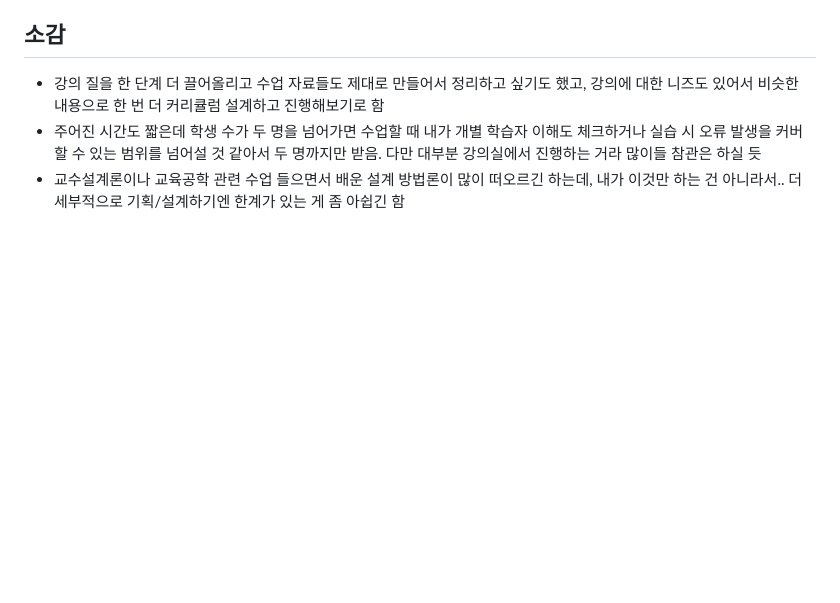
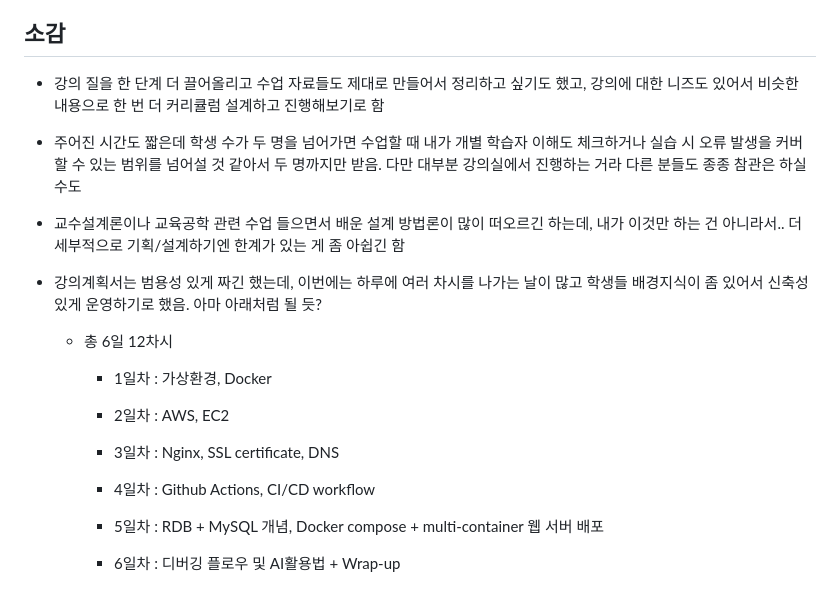
Before and after one commit to srogsrogi/TIL, a Markdown page: Lesson/publishing_web_app_ver_2/251001_syllabus.md, the part around the change. GitHub-like rendering; blank space fills up the shorter version.

Commit message:
lesson 2회차 강의계획서 수정

```diff
--- a/Lesson/publishing_web_app_ver_2/251001_syllabus.md
+++ b/Lesson/publishing_web_app_ver_2/251001_syllabus.md
@@ -146,5 +146,20 @@
 ## 소감
 
 - 강의 질을 한 단계 더 끌어올리고 수업 자료들도 제대로 만들어서 정리하고 싶기도 했고, 강의에 대한 니즈도 있어서 비슷한 내용으로 한 번 더 커리큘럼 설계하고 진행해보기로 함
-- 주어진 시간도 짧은데 학생 수가 두 명을 넘어가면 수업할 때 내가 개별 학습자 이해도 체크하거나 실습 시 오류 발생을 커버할 수 있는 범위를 넘어설 것 같아서 두 명까지만 받음. 다만 대부분 강의실에서 진행하는 거라 많이들 참관은 하실 듯
+- 주어진 시간도 짧은데 학생 수가 두 명을 넘어가면 수업할 때 내가 개별 학습자 이해도 체크하거나 실습 시 오류 발생을 커버할 수 있는 범위를 넘어설 것 같아서 두 명까지만 받음. 다만 대부분 강의실에서 진행하는 거라 다른 분들도 종종 참관은 하실 수도
 - 교수설계론이나 교육공학 관련 수업 들으면서 배운 설계 방법론이 많이 떠오르긴 하는데, 내가 이것만 하는 건 아니라서.. 더 세부적으로 기획/설계하기엔 한계가 있는 게 좀 아쉽긴 함
+- 강의계획서는 범용성 있게 짜긴 했는데, 이번에는 하루에 여러 차시를 나가는 날이 많고 학생들 배경지식이 좀 있어서 신축성 있게 운영하기로 했음. 아마 아래처럼 될 듯?
+
+  - 총 6일 12차시
+
+    - 1일차 : 가상환경, Docker
+
+    - 2일차 : AWS, EC2
+
+    - 3일차 : Nginx, SSL certificate, DNS
+
+    - 4일차 : Github Actions, CI/CD workflow
+
+    - 5일차 : RDB + MySQL 개념, Docker compose + multi-container 웹 서버 배포
+
+    - 6일차 : 디버깅 플로우 및 AI활용법 + Wrap-up
```
